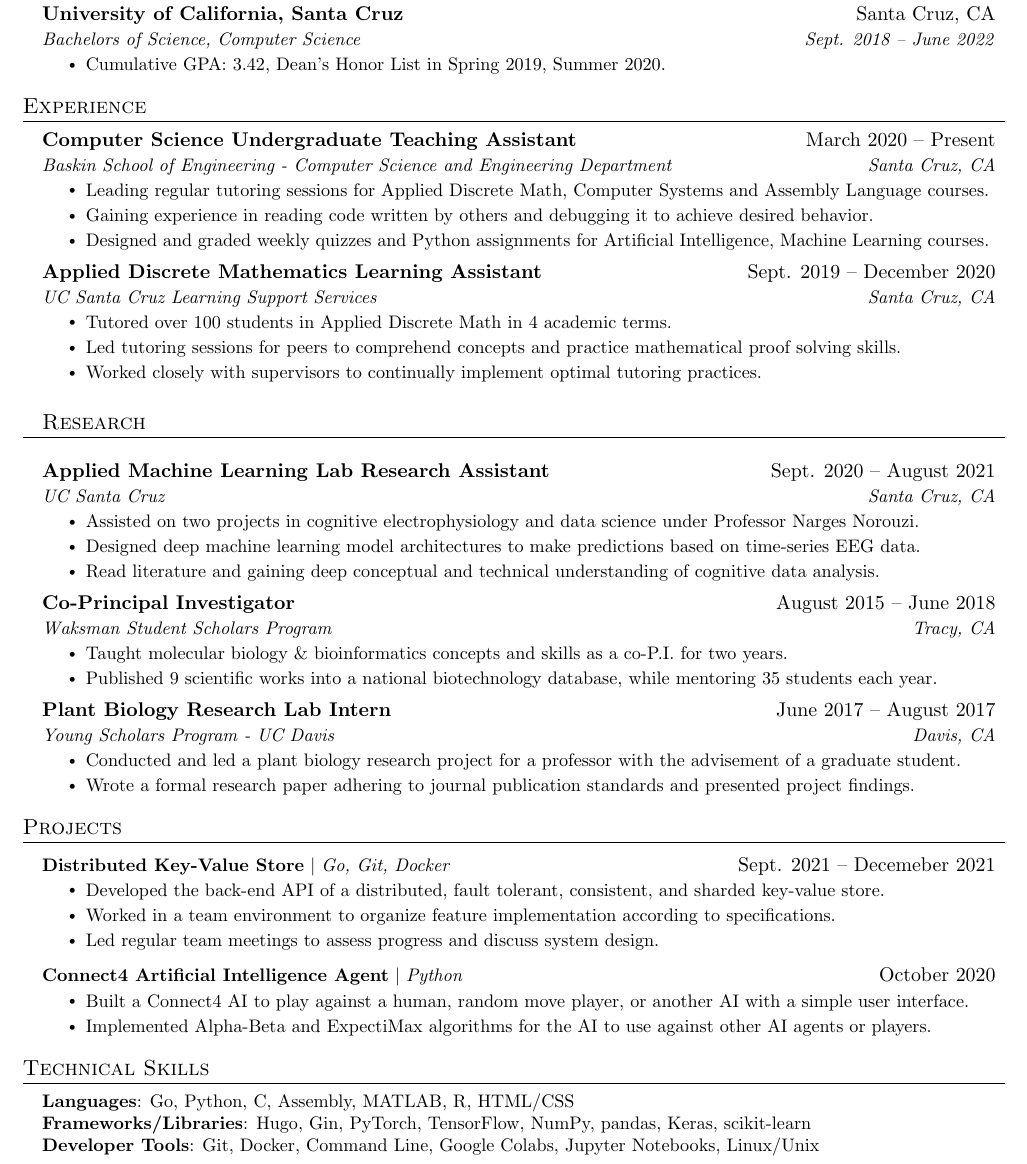
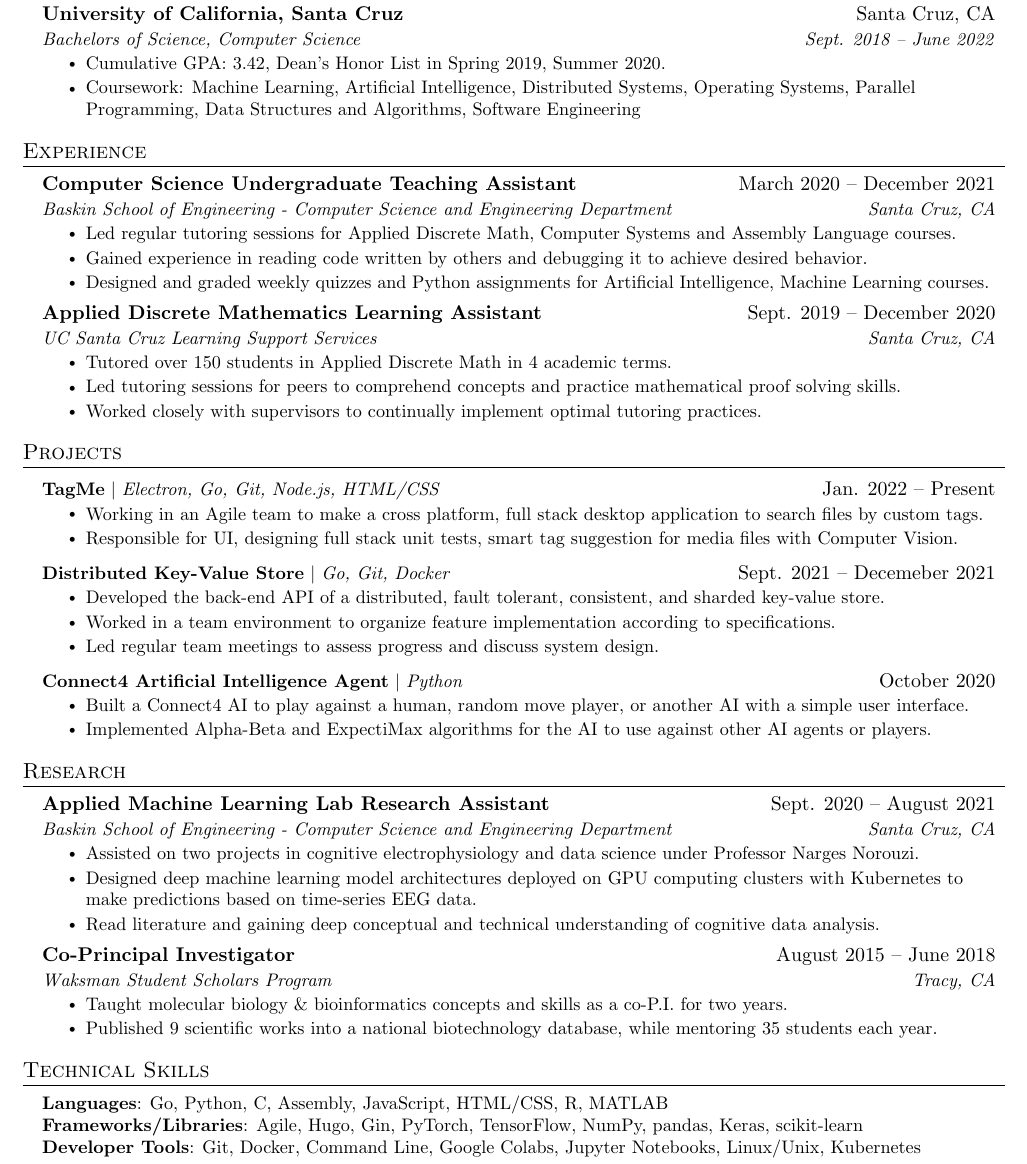
Before and after one commit to hamorrar/resume, a LaTeX CV (Hilal-Morrar-Resume.tex): part of the page, cut so that both start at the same text. Compiled offline with pdfLaTeX.

Commit message:
removed ysp, added TagMe, fixed src formatting and tabs

```diff
--- a/Hilal-Morrar-Resume.tex
+++ b/Hilal-Morrar-Resume.tex
@@ -110,48 +110,71 @@
     \href{https://hilalmorrar.com}{\underline{hilalmorrar.com}}
 \end{center}
 
-
 %-----------EDUCATION-----------
 \section{Education}
   \resumeSubHeadingListStart
-    \resumeSubheading
-      {University of California, Santa Cruz}{Santa Cruz, CA}
-      {Bachelors of Science, Computer Science}{Sept. 2018 -- June 2022}
+
+    \resumeSubheading{University of California, Santa Cruz}{Santa Cruz, CA}{Bachelors of Science, Computer Science}{Sept. 2018 -- June 2022}
       \resumeItemListStart
         \resumeItem{Cumulative GPA: 3.42, Dean's Honor List in Spring 2019, Summer 2020.}
+        \resumeItem{Coursework: Machine Learning, Artificial Intelligence, Distributed Systems, Operating Systems, Parallel Programming, Data Structures and Algorithms, Software Engineering}
       \resumeItemListEnd
+
   \resumeSubHeadingListEnd
-
 
 %-----------EXPERIENCE-----------
 \section{Experience}
   \resumeSubHeadingListStart
 
-    \resumeSubheading
-      {Computer Science Undergraduate Teaching Assistant}{March 2020 -- Present}
-      {Baskin School of Engineering - Computer Science and Engineering Department}{Santa Cruz, CA}
-        \resumeItemListStart
-          \resumeItem{Leading regular tutoring sessions for Applied Discrete Math, Computer Systems and Assembly Language courses.}
-          \resumeItem{Gaining experience in reading code written by others and debugging it to achieve desired behavior.}
-          \resumeItem{Designed and graded weekly quizzes and Python assignments for Artificial Intelligence, Machine Learning courses.}
-        \resumeItemListEnd
+    \resumeSubheading{Computer Science Undergraduate Teaching Assistant}{March 2020 -- December 2021}{Baskin School of Engineering - Computer Science and Engineering Department}{Santa Cruz, CA}
+      \resumeItemListStart
+        \resumeItem{Led regular tutoring sessions for Applied Discrete Math, Computer Systems and Assembly Language courses.}
+        \resumeItem{Gained experience in reading code written by others and debugging it to achieve desired behavior.}
+        \resumeItem{Designed and graded weekly quizzes and Python assignments for Artificial Intelligence, Machine Learning courses.}
+      \resumeItemListEnd
 
-    \resumeSubheading
-      {Applied Discrete Mathematics Learning Assistant}{Sept. 2019 -- December 2020}
-      {UC Santa Cruz Learning Support Services}{Santa Cruz, CA}
+    \resumeSubheading{Applied Discrete Mathematics Learning Assistant}{Sept. 2019 -- December 2020}{UC Santa Cruz Learning Support Services}{Santa Cruz, CA}
       \resumeItemListStart
-        \resumeItem{Tutored over 100 students in Applied Discrete Math in 4 academic terms.}
+        \resumeItem{Tutored over 150 students in Applied Discrete Math in 4 academic terms.}
         \resumeItem{Led tutoring sessions for peers to comprehend concepts and practice mathematical proof solving skills.}
         \resumeItem{Worked closely with supervisors to continually implement optimal tutoring practices.}
-    \resumeItemListEnd
+      \resumeItemListEnd
 
+  \resumeSubHeadingListEnd
+
+%-----------PROJECTS-----------
+\section{Projects}
+  \resumeSubHeadingListStart
+
+    \resumeProjectHeading{\textbf{TagMe} $|$ \emph{Electron, Go, Git, Node.js, HTML/CSS}}{Jan. 2022 -- Present}
+      \resumeItemListStart
+        \resumeItem{Working in an Agile team to make a cross platform, full stack desktop application to search files by custom tags.}
+        \resumeItem{Responsible for UI, designing full stack unit tests, smart tag suggestion for media files with Computer Vision.}
+      \resumeItemListEnd
+
+    \resumeProjectHeading{\textbf{Distributed Key-Value Store} $|$ \emph{Go, Git, Docker}}{Sept. 2021 -- Decemeber 2021}
+      \resumeItemListStart
+        \resumeItem{Developed the back-end API of a distributed, fault tolerant, consistent, and sharded key-value store.}
+        \resumeItem{Worked in a team environment to organize feature implementation according to specifications.}
+        \resumeItem{Led regular team meetings to assess progress and discuss system design.}
+      \resumeItemListEnd
+
+    \resumeProjectHeading{\textbf{Connect4 Artificial Intelligence Agent} $|$ \emph{Python}}{October 2020}
+      \resumeItemListStart
+        \resumeItem{Built a Connect4 AI to play against a human, random move player, or another AI with a simple user interface.}
+        \resumeItem{Implemented Alpha-Beta and ExpectiMax algorithms for the AI to use against other AI agents or players.}
+      \resumeItemListEnd
+
+    \resumeSubHeadingListEnd
+
+% ------------- RESEARCH ---------------
 \section{Research}
-    \resumeSubheading
-      {Applied Machine Learning Lab Research Assistant}{Sept. 2020 -- August 2021}
-      {UC Santa Cruz}{Santa Cruz, CA}
+  \resumeSubHeadingListStart
+
+    \resumeSubheading{Applied Machine Learning Lab Research Assistant}{Sept. 2020 -- August 2021}{Baskin School of Engineering - Computer Science and Engineering Department}{Santa Cruz, CA}
       \resumeItemListStart
         \resumeItem{Assisted on two projects in cognitive electrophysiology and data science under Professor Narges Norouzi.}
-        \resumeItem{Designed deep machine learning model architectures to make predictions based on time-series EEG data.}
+        \resumeItem{Designed deep machine learning model architectures deployed on GPU computing clusters with Kubernetes to make predictions based on time-series EEG data.}
         \resumeItem{Read literature and gaining deep conceptual and technical understanding of cognitive data analysis.}
       \resumeItemListEnd
 
@@ -161,40 +184,16 @@
         \resumeItem{Published 9 scientific works into a national biotechnology database, while mentoring 35 students each year.}
       \resumeItemListEnd
 
-    \resumeSubheading{Plant Biology Research Lab Intern}{June 2017 -- August 2017}{Young Scholars Program - UC Davis}{Davis, CA}
-      \resumeItemListStart
-        \resumeItem{Conducted and led a plant biology research project for a professor with the advisement of a graduate student.}
-        \resumeItem{Wrote a formal research paper adhering to journal publication standards and presented project findings.}
-      \resumeItemListEnd
   \resumeSubHeadingListEnd
-
-
-%-----------PROJECTS-----------
-\section{Projects}
-    \resumeSubHeadingListStart
-      \resumeProjectHeading
-          {\textbf{Distributed Key-Value Store} $|$ \emph{Go, Git, Docker}}{Sept. 2021 -- Decemeber 2021}
-          \resumeItemListStart
-            \resumeItem{Developed the back-end API of a distributed, fault tolerant, consistent, and sharded key-value store.}
-            \resumeItem{Worked in a team environment to organize feature implementation according to specifications.}
-            \resumeItem{Led regular team meetings to assess progress and discuss system design.}
-          \resumeItemListEnd
-
-          \resumeProjectHeading
-          {\textbf{Connect4 Artificial Intelligence Agent} $|$ \emph{Python}}{October 2020}
-          \resumeItemListStart
-            \resumeItem{Built a Connect4 AI to play against a human, random move player, or another AI with a simple user interface.}
-            \resumeItem{Implemented Alpha-Beta and ExpectiMax algorithms for the AI to use against other AI agents or players.}
-          \resumeItemListEnd
-    \resumeSubHeadingListEnd
 
 %-----------PROGRAMMING SKILLS-----------
 \section{Technical Skills}
+
  \begin{itemize}[leftmargin=0.15in, label={}]
     \small{\item{
-     \textbf{Languages}{: Go, Python, C, Assembly, MATLAB, R, HTML/CSS} \\
-     \textbf{Frameworks/Libraries}{: Hugo, Gin, PyTorch, TensorFlow, NumPy, pandas, Keras, scikit-learn} \\
-     \textbf{Developer Tools}{: Git, Docker, Command Line, Google Colabs, Jupyter Notebooks, Linux/Unix}}}
+     \textbf{Languages}{: Go, Python, C, Assembly, JavaScript, HTML/CSS, R, MATLAB} \\
+     \textbf{Frameworks/Libraries}{: Agile, Hugo, Gin, PyTorch, TensorFlow, NumPy, pandas, Keras, scikit-learn} \\
+     \textbf{Developer Tools}{: Git, Docker, Command Line, Google Colabs, Jupyter Notebooks, Linux/Unix, Kubernetes}}}
  \end{itemize}
 
 \end{document}
```
Also changed, not shown: Hilal-Morrar-Resume.pdf.
